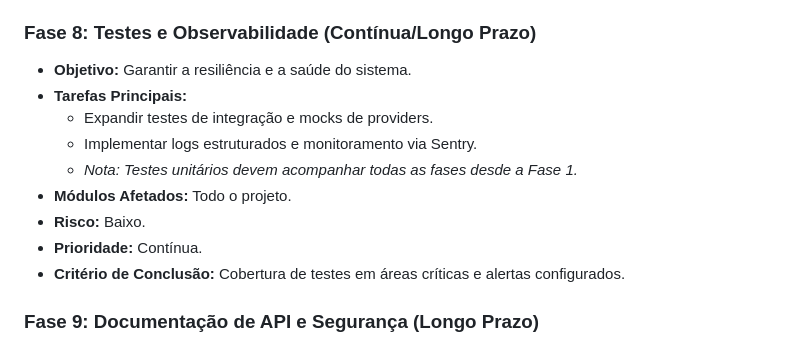
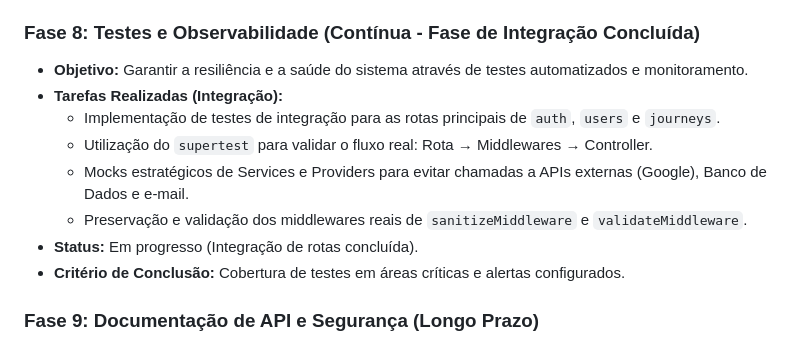
Before and after one commit to gleissondouglas/rotabus-api, a Markdown page: docs/ROADMAP.md, the part around the change. GitHub-like rendering.

```diff
--- a/docs/ROADMAP.md
+++ b/docs/ROADMAP.md
@@ -95,15 +95,14 @@ A evolução será realizada de forma incremental, evitando reescritas totais e
 *   **Prioridade:** Baixa/Média.
 *   **Critério de Conclusão:** Ciclo completo de pergunta-resposta mantendo contexto.
 
-### Fase 8: Testes e Observabilidade (Contínua/Longo Prazo)
-*   **Objetivo:** Garantir a resiliência e a saúde do sistema.
-*   **Tarefas Principais:**
-    *   Expandir testes de integração e mocks de providers.
-    *   Implementar logs estruturados e monitoramento via Sentry.
-    *   *Nota: Testes unitários devem acompanhar todas as fases desde a Fase 1.*
-*   **Módulos Afetados:** Todo o projeto.
-*   **Risco:** Baixo.
-*   **Prioridade:** Contínua.
+### Fase 8: Testes e Observabilidade (Contínua - Fase de Integração Concluída)
+*   **Objetivo:** Garantir a resiliência e a saúde do sistema através de testes automatizados e monitoramento.
+*   **Tarefas Realizadas (Integração):**
+    *   Implementação de testes de integração para as rotas principais de `auth`, `users` e `journeys`.
+    *   Utilização do `supertest` para validar o fluxo real: Rota → Middlewares → Controller.
+    *   Mocks estratégicos de Services e Providers para evitar chamadas a APIs externas (Google), Banco de Dados e e-mail.
+    *   Preservação e validação dos middlewares reais de `sanitizeMiddleware` e `validateMiddleware`.
+*   **Status:** Em progresso (Integração de rotas concluída).
 *   **Critério de Conclusão:** Cobertura de testes em áreas críticas e alertas configurados.
 
 ### Fase 9: Documentação de API e Segurança (Longo Prazo)
```
Also changed, not shown: docs/DECISIONS.md (+11 -0 lines).
